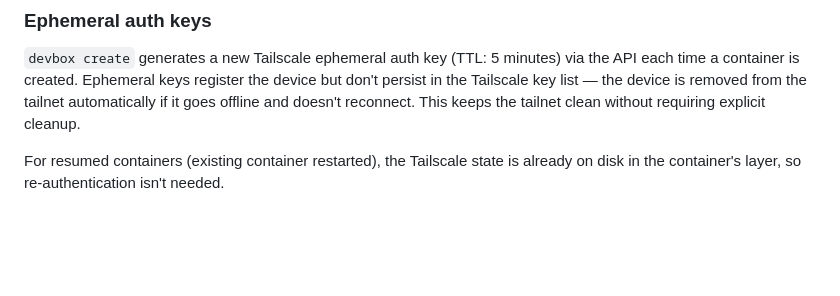
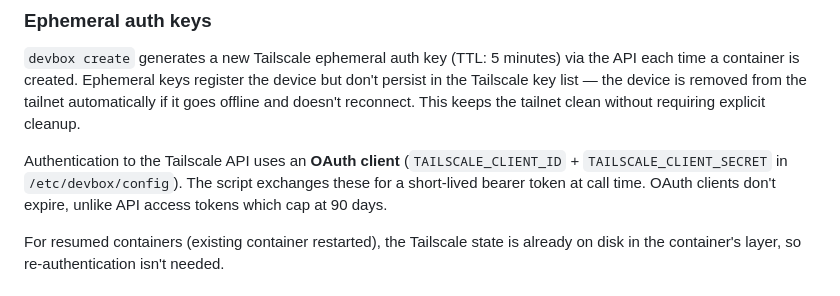
Before and after one commit to dru89/devbox, a Markdown page: ARCHITECTURE.md, the part around the change. GitHub-like rendering; blank space fills up the shorter version.

Commit message:
Document OAuth client auth in ARCHITECTURE.md

```diff
--- a/ARCHITECTURE.md
+++ b/ARCHITECTURE.md
@@ -49,6 +49,8 @@ The alternative — routing through the host's Tailscale node — would mean all
 ### Ephemeral auth keys
 
 `devbox create` generates a new Tailscale ephemeral auth key (TTL: 5 minutes) via the API each time a container is created. Ephemeral keys register the device but don't persist in the Tailscale key list — the device is removed from the tailnet automatically if it goes offline and doesn't reconnect. This keeps the tailnet clean without requiring explicit cleanup.
+
+Authentication to the Tailscale API uses an **OAuth client** (`TAILSCALE_CLIENT_ID` + `TAILSCALE_CLIENT_SECRET` in `/etc/devbox/config`). The script exchanges these for a short-lived bearer token at call time. OAuth clients don't expire, unlike API access tokens which cap at 90 days.
 
 For resumed containers (existing container restarted), the Tailscale state is already on disk in the container's layer, so re-authentication isn't needed.
 
```
